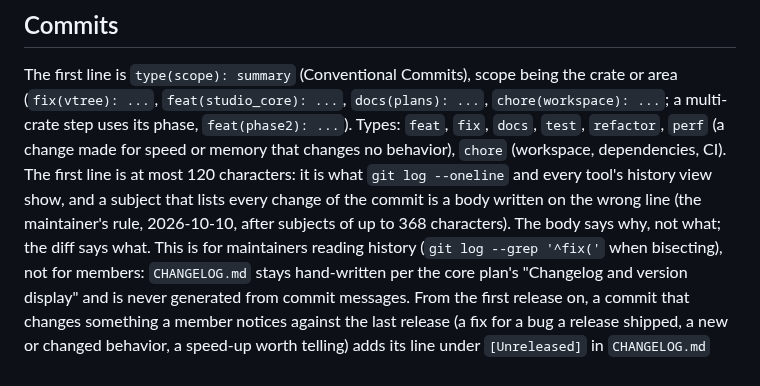
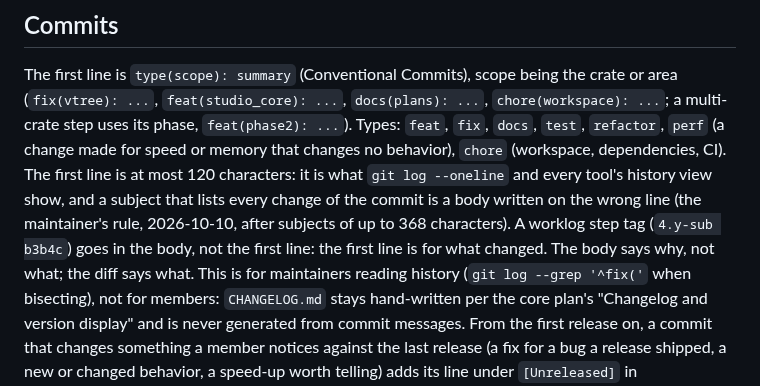
Before and after one commit to the4chancup/4cc-studio, a Markdown page: docs/CONTRIBUTING.md, the part around the change. GitHub-like rendering.

Commit message:
docs(workflow): a worklog step tag goes in a commit's body, not its first line
The maintainer's rule: the first line says what changed; a reference to the worklog is not
what a reader of the history scans for.

```diff
--- a/docs/CONTRIBUTING.md
+++ b/docs/CONTRIBUTING.md
@@ -335,7 +335,8 @@ multi-crate step uses its phase, `feat(phase2): ...`). Types: `feat`, `fix`, `do
 (workspace, dependencies, CI). The first line is at most 120 characters: it is what `git log
 --oneline` and every tool's history view show, and a subject that lists every change of the
 commit is a body written on the wrong line (the maintainer's rule, 2026-10-10, after subjects
-of up to 368 characters). The body says why, not what; the diff says
+of up to 368 characters). A worklog step tag (`4.y-sub b3b4c`) goes in the body, not the first
+line: the first line is for what changed. The body says why, not what; the diff says
 what. This is for maintainers reading history (`git log --grep '^fix('` when bisecting), not for
 members: `CHANGELOG.md` stays hand-written per the core plan's "Changelog and version display" and
 is never generated from commit messages. From the first release on, a commit that changes
```
